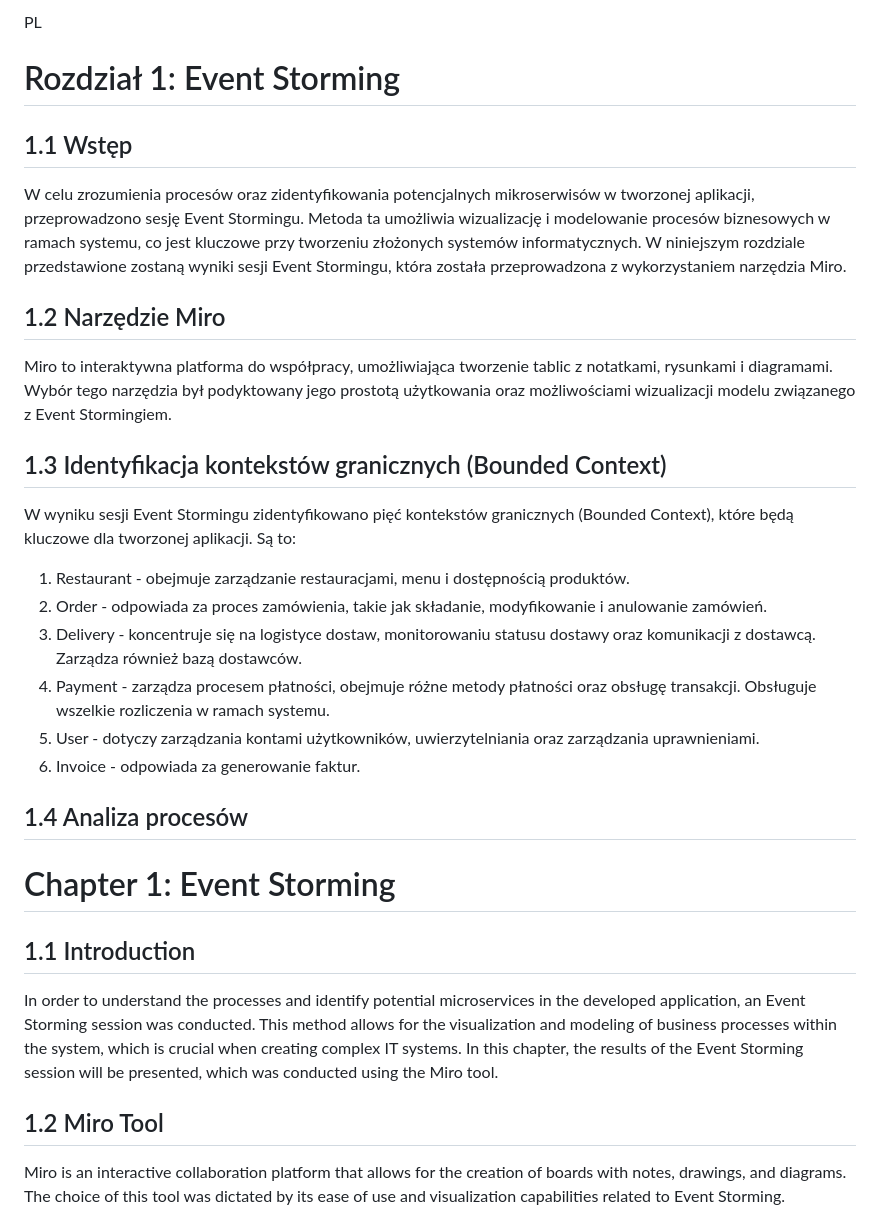
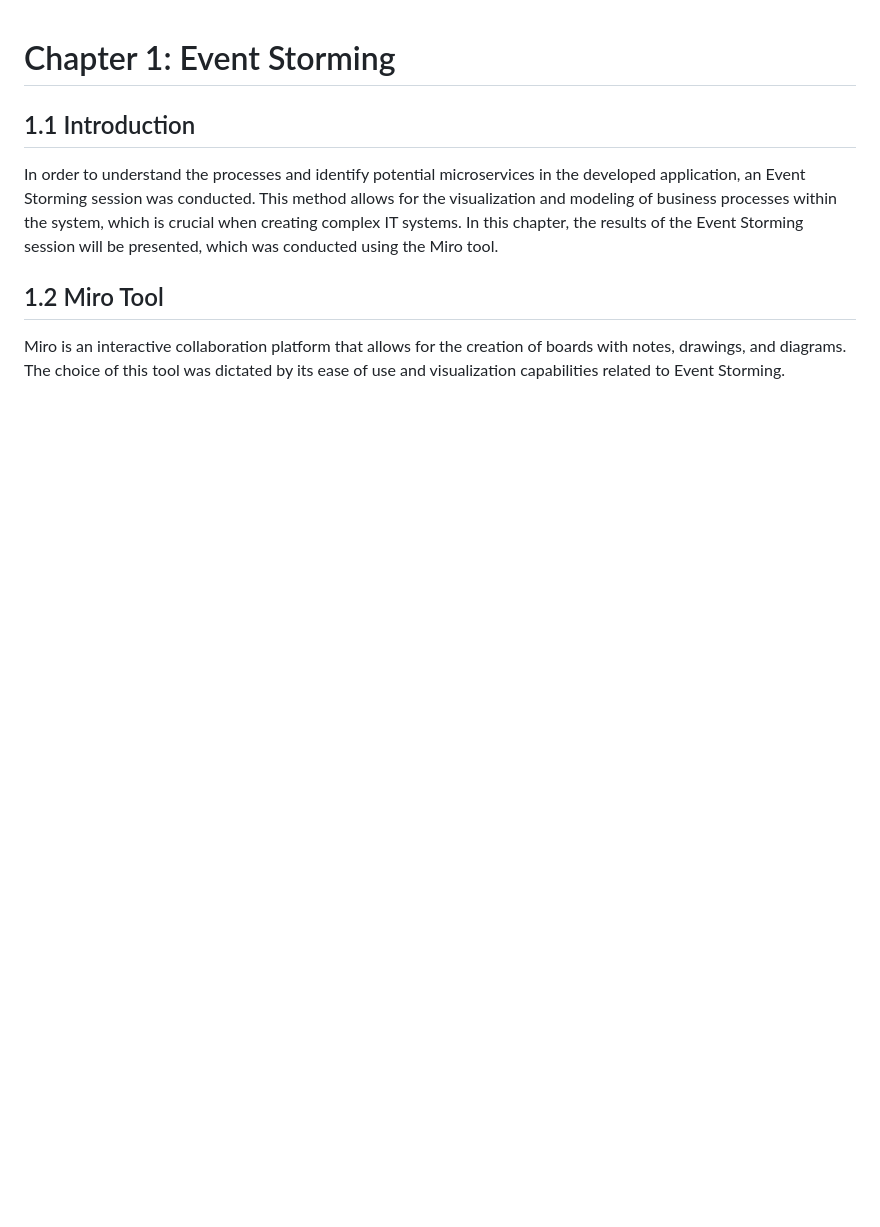
Before and after one commit to BartlomiejRasztabiga/thesis, a Markdown page: docs/1_event-storming_en.md, the part around the change. GitHub-like rendering; blank space fills up the shorter version.

Commit message:
WIP: add event storming note in EN

```diff
--- a/docs/1_event-storming_en.md
+++ b/docs/1_event-storming_en.md
@@ -1,37 +1,3 @@
-PL
-
-# Rozdział 1:  Event Storming
-
-## 1.1 Wstęp
-
-W celu zrozumienia procesów oraz zidentyfikowania potencjalnych mikroserwisów w tworzonej aplikacji,
-przeprowadzono sesję Event Stormingu. Metoda ta umożliwia wizualizację i modelowanie procesów
-biznesowych w ramach systemu, co jest kluczowe przy tworzeniu złożonych systemów informatycznych. W
-niniejszym rozdziale przedstawione zostaną wyniki sesji Event Stormingu, która została
-przeprowadzona z wykorzystaniem narzędzia Miro.
-
-## 1.2 Narzędzie Miro
-
-Miro to interaktywna platforma do współpracy, umożliwiająca tworzenie tablic z notatkami, rysunkami
-i diagramami. Wybór tego narzędzia był podyktowany jego prostotą użytkowania oraz możliwościami
-wizualizacji modelu związanego z Event Stormingiem.
-
-## 1.3 Identyfikacja kontekstów granicznych (Bounded Context)
-
-W wyniku sesji Event Stormingu zidentyfikowano pięć kontekstów granicznych (Bounded Context), które
-będą kluczowe dla tworzonej aplikacji. Są to:
-
-1. Restaurant - obejmuje zarządzanie restauracjami, menu i dostępnością produktów.
-2. Order - odpowiada za proces zamówienia, takie jak składanie, modyfikowanie i anulowanie zamówień.
-3. Delivery - koncentruje się na logistyce dostaw, monitorowaniu statusu dostawy oraz komunikacji
-   z dostawcą. Zarządza również bazą dostawców.
-4. Payment - zarządza procesem płatności, obejmuje różne metody płatności oraz obsługę transakcji.
-   Obsługuje wszelkie rozliczenia w ramach systemu.
-5. User - dotyczy zarządzania kontami użytkowników, uwierzytelniania oraz zarządzania uprawnieniami.
-6. Invoice - odpowiada za generowanie faktur.
-
-## 1.4 Analiza procesów
-
 # Chapter 1: Event Storming
 
 ## 1.1 Introduction
```
Also changed, not shown: docs/1_event-storming_pl.md (+0 -2 lines).
